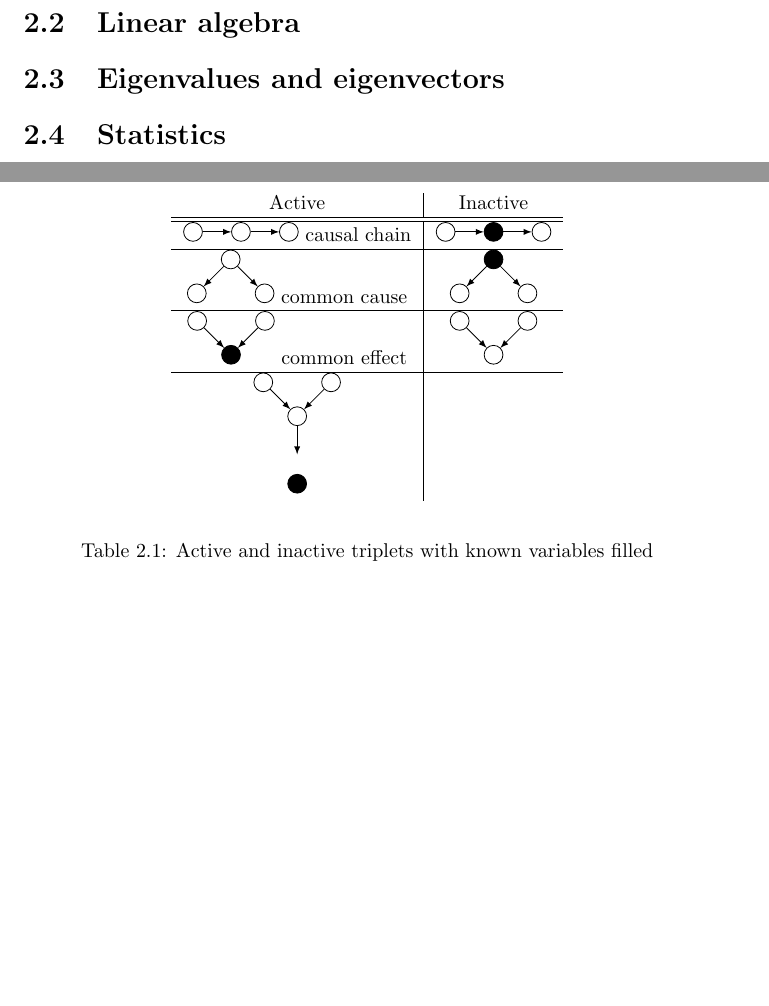
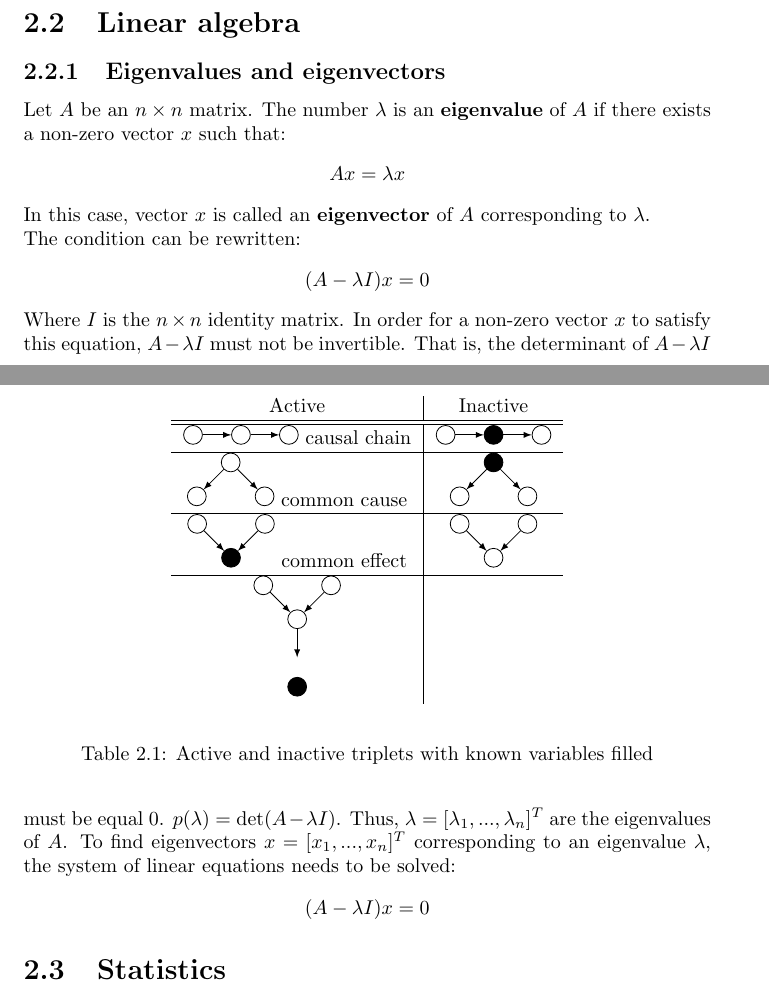
Before and after one commit to karimif/ai_notes, a LaTeX thesis (notes.tex): two parts of pages 9 and 10 of 48, joined at a grey line, cut so that both start at the same text, the shorter picture padded with empty space. Compiled offline with pdfLaTeX.

Commit message:
New content in LA section

```diff
--- a/notes.tex
+++ b/notes.tex
@@ -322,8 +322,20 @@ common effect
 \end{table}
 
 \section{Linear algebra}
-\section{Eigenvalues and eigenvectors}
-
+\subsection{Eigenvalues and eigenvectors}
+Let $A$ be an $n\times n$ matrix. The number $\lambda$ is an {\bf eigenvalue} of $A$ if there exists a non-zero vector $x$ such that:
+\begin{align*}
+Ax = \lambda x
+\end{align*}
+In this case, vector $x$ is called an {\bf eigenvector} of $A$ corresponding to $\lambda$. \\
+The condition can be rewritten:
+\begin{align*}
+(A -\lambda I)x = 0
+\end{align*}
+Where $I$ is the $n\times n$ identity matrix. In order for a non-zero vector $x$ to satisfy this equation, $A -\lambda I$ must not be invertible. That is, the determinant of $A -\lambda I$ must be equal $0$. $p(\lambda)=\mbox{det}(A -\lambda I)$. Thus, $\lambda = [\lambda_1, ..., \lambda_n]^T$ are the eigenvalues of $A$. To find eigenvectors $x = [x_1,...,x_n]^T$ corresponding to an eigenvalue $\lambda$, the system of linear equations needs to be solved:
+\begin{align*}
+(A -\lambda I)x = 0
+\end{align*}
 
 
 \section{Statistics}
```
